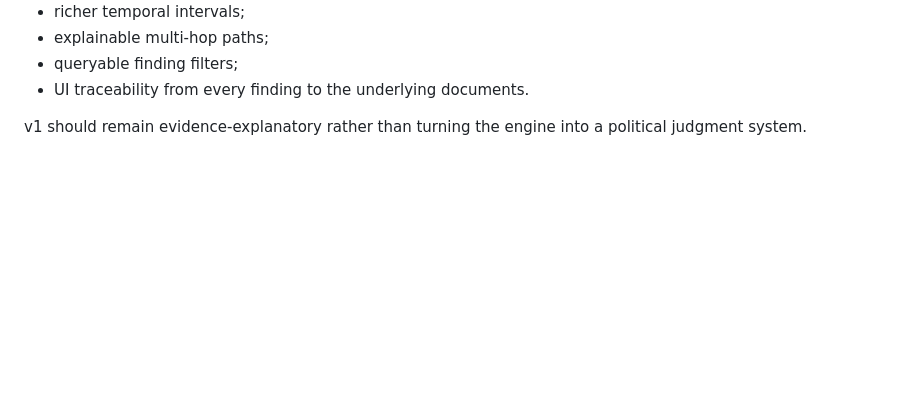
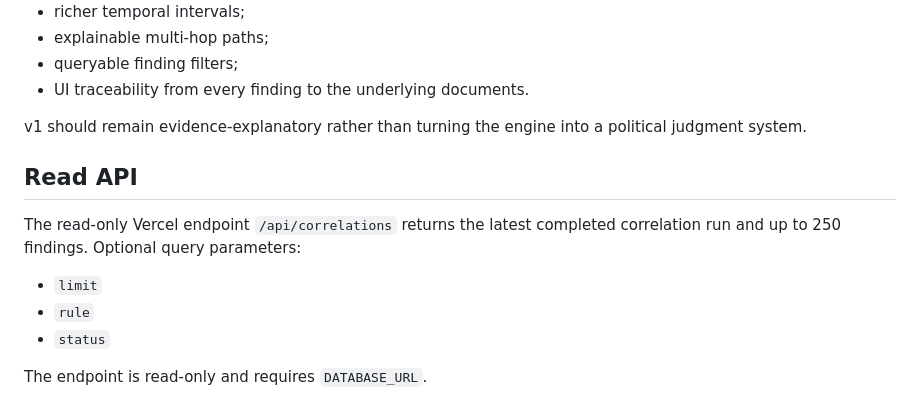
Before and after one commit to T4skV3rs3/bantaylink, a Markdown page: CORRELATION.md, the part around the change. GitHub-like rendering; blank space fills up the shorter version.

Commit message:
docs: document correlation findings API

```diff
--- a/CORRELATION.md
+++ b/CORRELATION.md
@@ -79,3 +79,13 @@ After additional source research and entity-resolution validation, v1 should add
 - UI traceability from every finding to the underlying documents.
 
 v1 should remain evidence-explanatory rather than turning the engine into a political judgment system.
+
+
+## Read API
+
+The read-only Vercel endpoint `/api/correlations` returns the latest completed correlation run and up to 250 findings. Optional query parameters:
+- `limit`
+- `rule`
+- `status`
+
+The endpoint is read-only and requires `DATABASE_URL`.
```
